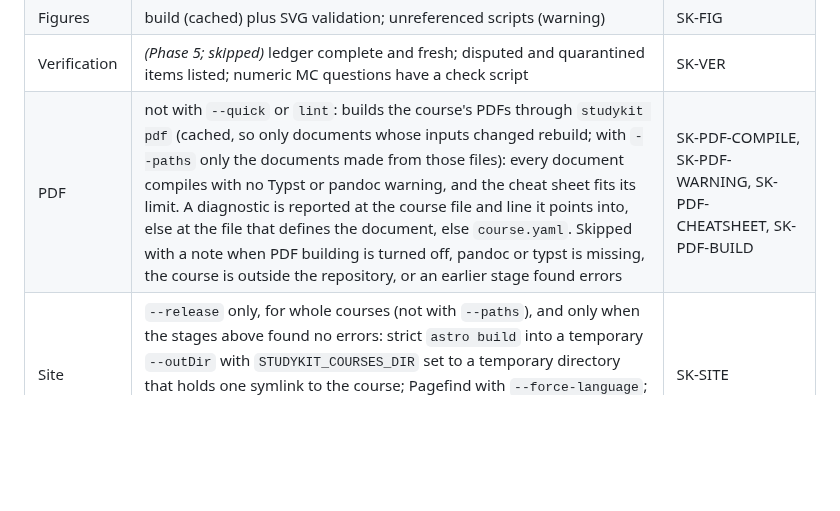
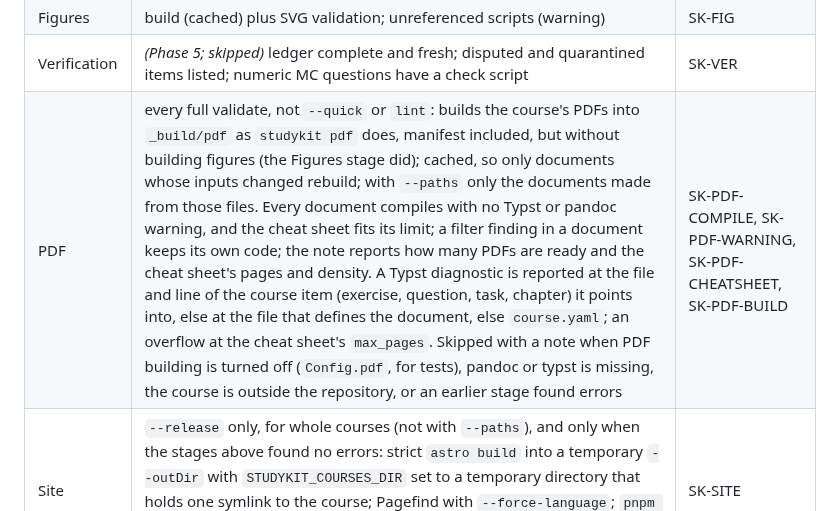
Before and after one commit to SemperParatusGithub/study-kit, a Markdown page: docs/architecture.md, the part around the change. Drawn GitHub-style; blank space fills up the shorter version.

Commit message:
docs(spec): state when validate's pdf stage runs and where it reports

```diff
--- a/docs/architecture.md
+++ b/docs/architecture.md
@@ -1238,7 +1238,7 @@ Every finding has the form `path:line:col SK-CODE message (fix: …)`. A code is
 | Pandoc | the Lua filter set with the json target, on files the stages above left without errors; also with `--quick`, then at file scope (targets missing from the index are not reported). The filter reports family-plus-rule codes: the code validate uses for a rule both check (e.g. SK-REF-FIGURE), and SK-BLOCK-RAW, SK-BLOCK-MARKDOWN, SK-REF-LINK and SK-MATH-TYPST for rules only it checks; a failure without a finding is SK-PANDOC-FAIL | SK-* |
 | Figures | build (cached) plus SVG validation; unreferenced scripts (warning) | SK-FIG |
 | Verification | *(Phase 5; skipped)* ledger complete and fresh; disputed and quarantined items listed; numeric MC questions have a check script | SK-VER |
-| PDF | not with `--quick` or `lint`: builds the course's PDFs through `studykit pdf` (cached, so only documents whose inputs changed rebuild; with `--paths` only the documents made from those files): every document compiles with no Typst or pandoc warning, and the cheat sheet fits its limit. A diagnostic is reported at the course file and line it points into, else at the file that defines the document, else `course.yaml`. Skipped with a note when PDF building is turned off, pandoc or typst is missing, the course is outside the repository, or an earlier stage found errors | SK-PDF-COMPILE, SK-PDF-WARNING, SK-PDF-CHEATSHEET, SK-PDF-BUILD |
+| PDF | every full validate, not `--quick` or `lint`: builds the course's PDFs into `_build/pdf` as `studykit pdf` does, manifest included, but without building figures (the Figures stage did); cached, so only documents whose inputs changed rebuild; with `--paths` only the documents made from those files. Every document compiles with no Typst or pandoc warning, and the cheat sheet fits its limit; a filter finding in a document keeps its own code; the note reports how many PDFs are ready and the cheat sheet's pages and density. A Typst diagnostic is reported at the file and line of the course item (exercise, question, task, chapter) it points into, else at the file that defines the document, else `course.yaml`; an overflow at the cheat sheet's `max_pages`. Skipped with a note when PDF building is turned off (`Config.pdf`, for tests), pandoc or typst is missing, the course is outside the repository, or an earlier stage found errors | SK-PDF-COMPILE, SK-PDF-WARNING, SK-PDF-CHEATSHEET, SK-PDF-BUILD |
 | Site | `--release` only, for whole courses (not with `--paths`), and only when the stages above found no errors: strict `astro build` into a temporary `--outDir` with `STUDYKIT_COURSES_DIR` set to a temporary directory that holds one symlink to the course; Pagefind with `--force-language`; `pnpm -C site check` without `STUDYKIT_STRICT`; `check-links` over the course's own pages, reported as `dist/<page>` | SK-SITE |
 | Coverage | `--release` only: the overview links every topic; each topic has a summary, at least `targets.exercises_per_topic` (4 with `auto`) exercises over two or more difficulties, and at least `targets.mc_per_topic` MC questions (with `auto`: 10–25 by weight); a bank lacking a type of `course.exam.mc.types` (warning); at least `targets.mock_exams` mock exams, each within ±10% of the points and time in `course.yaml: exam` | SK-COV |
 
```
